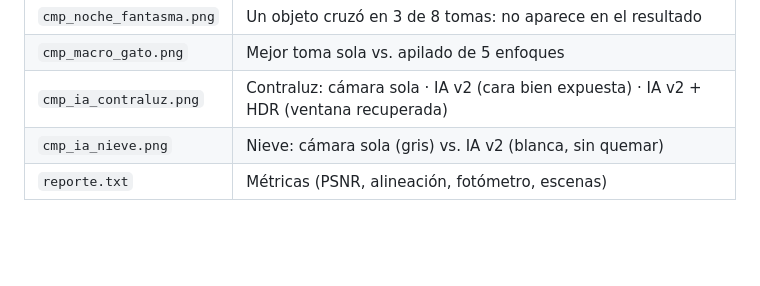
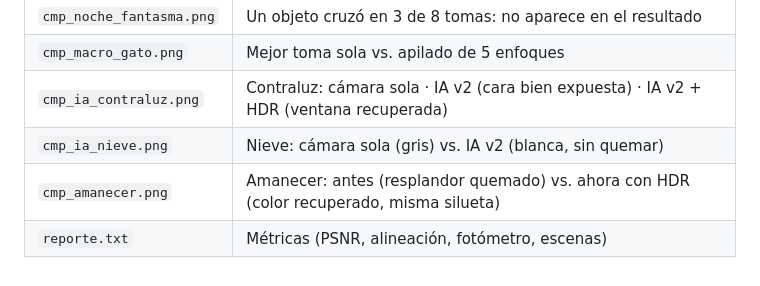
Before and after one commit to oscarmate936/S22-C-mara-IA, a Markdown page: docs/simulaciones/README.md, the part around the change. GitHub-like rendering; blank space fills up the shorter version.

```diff
--- a/docs/simulaciones/README.md
+++ b/docs/simulaciones/README.md
@@ -20,4 +20,5 @@ Fotos de prueba (dominio público / CC0, de scikit-image): astronauta (NASA), ga
 | `cmp_macro_gato.png` | Mejor toma sola vs. apilado de 5 enfoques |
 | `cmp_ia_contraluz.png` | Contraluz: cámara sola · IA v2 (cara bien expuesta) · IA v2 + HDR (ventana recuperada) |
 | `cmp_ia_nieve.png` | Nieve: cámara sola (gris) vs. IA v2 (blanca, sin quemar) |
+| `cmp_amanecer.png` | Amanecer: antes (resplandor quemado) vs. ahora con HDR (color recuperado, misma silueta) |
 | `reporte.txt` | Métricas (PSNR, alineación, fotómetro, escenas) |
```
Also changed, not shown: docs/simulaciones/cmp_amanecer.png (added), 5 other files.
